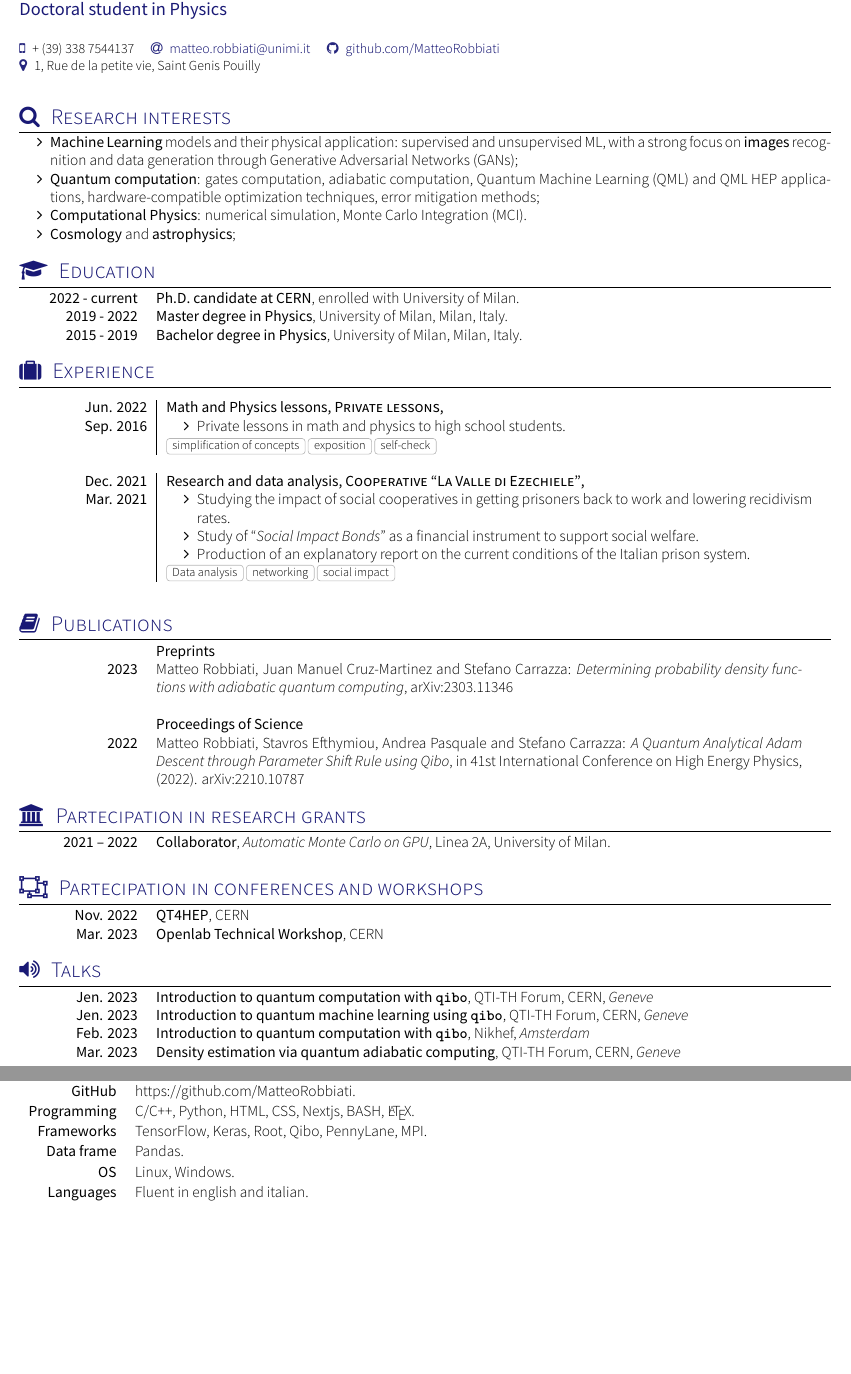
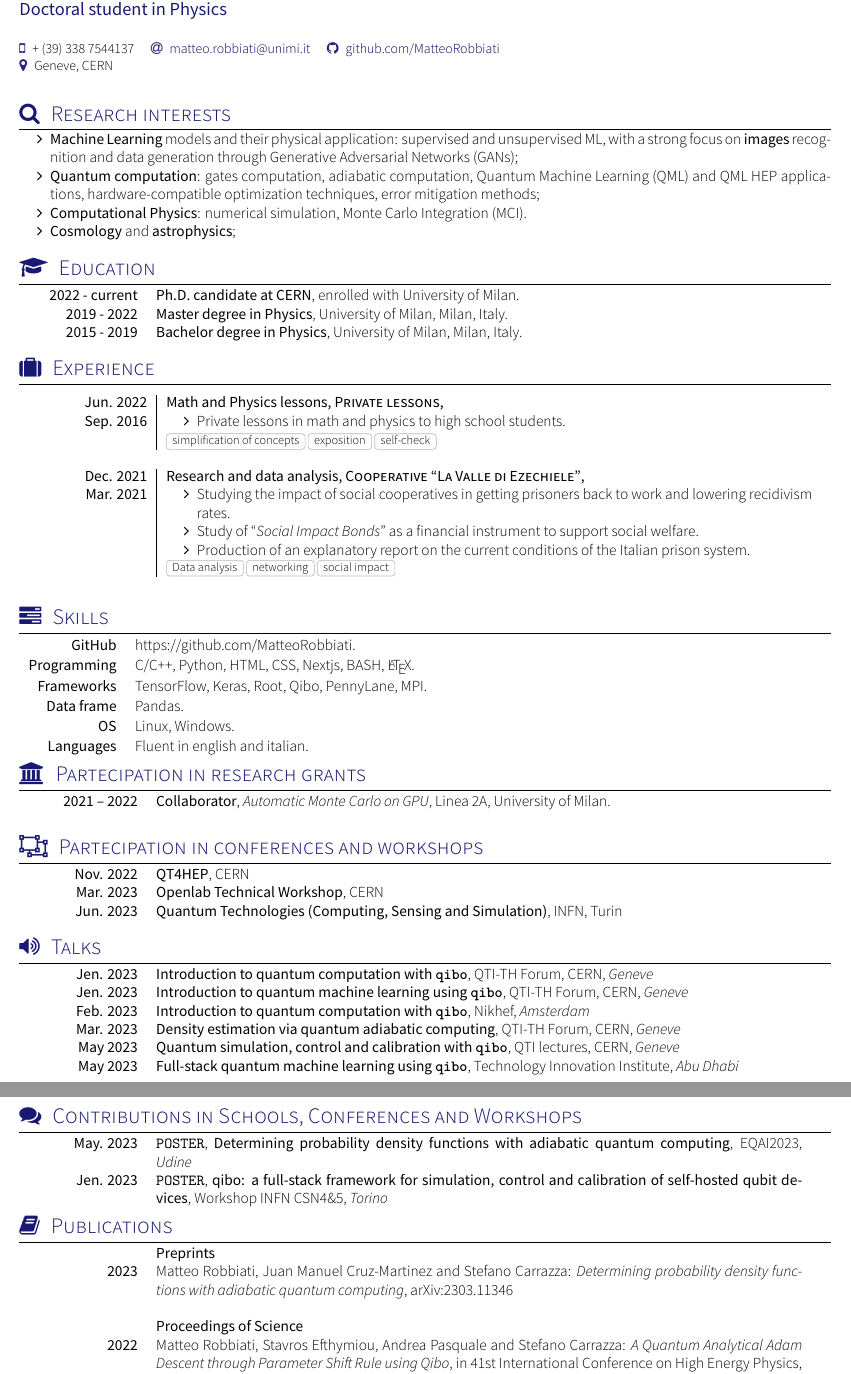
Before and after one commit to MatteoRobbiati/LaTeX-files, a LaTeX CV (CV/cv.tex, which reads CV/section_conferences.tex, CV/section_contributions.tex, CV/section_talks.tex): two parts of pages 1 and 2 of 2, joined at a grey line, cut so that both start at the same text, the shorter picture padded with empty space. Compiled offline with XeLaTeX; a missing font is replaced by an installed copy or a similar font; a LaTeX package or settings file that is missing is left out.

Commit message:
update cv

```diff
--- a/CV/cv.tex
+++ b/CV/cv.tex
@@ -17,7 +17,7 @@
 	\smartphone{+ (39) 338 7544137}
 	\email{matteo.robbiati@unimi.it}
 	\github{MatteoRobbiati} \\
-	\address{1, Rue de la petite vie, Saint Genis Pouilly}
+	\address{Geneve, CERN}
 }
 
 \begin{document}
--- a/CV/section_conferences.tex
+++ b/CV/section_conferences.tex
@@ -3,6 +3,7 @@
 \begin{scholarship}
 	\scholarshipentry{\textbf{Nov. 2022}}{\textbf{QT4HEP}, CERN}
 	\scholarshipentry{\textbf{Mar. 2023}}{\textbf{Openlab Technical Workshop}, CERN}
+	\scholarshipentry{\textbf{Jun. 2023}}{\textbf{Quantum Technologies (Computing, Sensing and Simulation)}, INFN, Turin}
 \end{scholarship}
 
 \vspace{0.2cm}
--- /dev/null
+++ b/CV/section_contributions.tex
@@ -0,0 +1,9 @@
+\sectionTitle{Contributions in Schools, Conferences and Workshops}{\faComments}
+
+\begin{scholarship}
+	 \scholarshipentry{\textbf{May. 2023}}{\texttt{POSTER}, \textbf{Determining
+     probability density functions with adiabatic quantum computing}, EQAI2023, \textit{Udine}}
+     \scholarshipentry{\textbf{Jen. 2023}}{\texttt{POSTER}, \textbf{qibo: a full-stack framework
+     for simulation, control and calibration of self-hosted qubit devices},
+     Workshop INFN CSN4\&5, \textit{Torino}}
+\end{scholarship}
--- a/CV/section_talks.tex
+++ b/CV/section_talks.tex
@@ -5,4 +5,6 @@
      \scholarshipentry{\textbf{Jen. 2023}}{\textbf{Introduction to quantum machine learning using \texttt{qibo}}, QTI-TH Forum, CERN, \textit{Geneve}}
      \scholarshipentry{\textbf{Feb. 2023}}{\textbf{Introduction to quantum computation with \texttt{qibo}}, Nikhef, \textit{Amsterdam}}
      \scholarshipentry{\textbf{Mar. 2023}}{\textbf{Density estimation via quantum adiabatic computing}, QTI-TH Forum, CERN, \textit{Geneve}}
+     \scholarshipentry{\textbf{May  2023}}{\textbf{Quantum simulation, control and calibration with \texttt{qibo}}, QTI lectures, CERN, \textit{Geneve}}
+     \scholarshipentry{\textbf{May  2023}}{\textbf{Full-stack quantum machine learning using \texttt{qibo}}, Technology Innovation Institute, \textit{Abu Dhabi}}
 \end{scholarship}
```
Also changed, not shown: CV/cv.pdf, CV/cv.tex (6 more changed lines).
